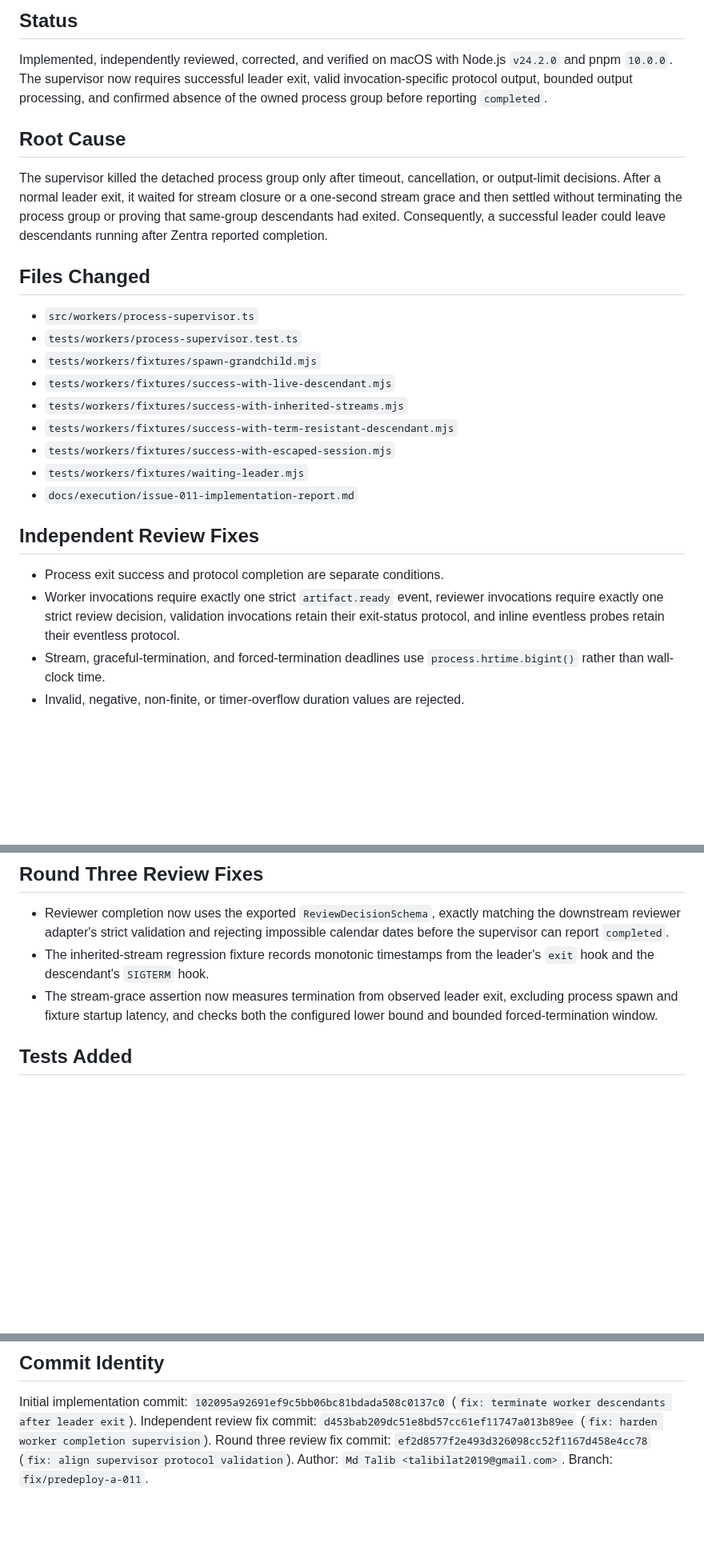
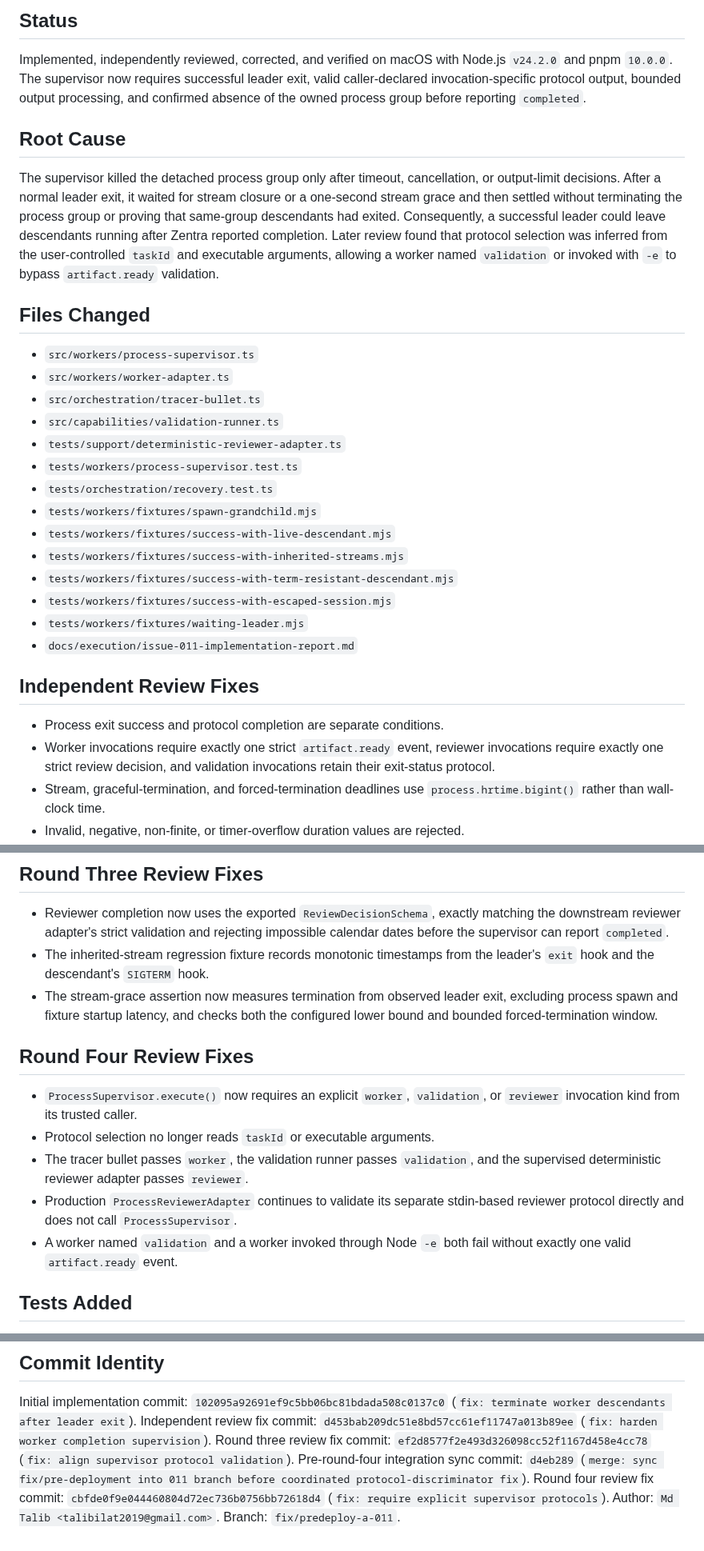
Before and after one commit to talibilat/zentra, a Markdown page: docs/execution/issue-011-implementation-report.md, 3 parts joined by grey strips. Shown at 80% size. Drawn GitHub-style; blank space fills up the shorter version.

Commit message:
docs: record issue 011 round four fix

```diff
--- a/docs/execution/issue-011-implementation-report.md
+++ b/docs/execution/issue-011-implementation-report.md
@@ -3,18 +3,24 @@
 ## Status
 
 Implemented, independently reviewed, corrected, and verified on macOS with Node.js `v24.2.0` and pnpm `10.0.0`.
-The supervisor now requires successful leader exit, valid invocation-specific protocol output, bounded output processing, and confirmed absence of the owned process group before reporting `completed`.
+The supervisor now requires successful leader exit, valid caller-declared invocation-specific protocol output, bounded output processing, and confirmed absence of the owned process group before reporting `completed`.
 
 ## Root Cause
 
 The supervisor killed the detached process group only after timeout, cancellation, or output-limit decisions.
 After a normal leader exit, it waited for stream closure or a one-second stream grace and then settled without terminating the process group or proving that same-group descendants had exited.
 Consequently, a successful leader could leave descendants running after Zentra reported completion.
+Later review found that protocol selection was inferred from the user-controlled `taskId` and executable arguments, allowing a worker named `validation` or invoked with `-e` to bypass `artifact.ready` validation.
 
 ## Files Changed
 
 - `src/workers/process-supervisor.ts`
+- `src/workers/worker-adapter.ts`
+- `src/orchestration/tracer-bullet.ts`
+- `src/capabilities/validation-runner.ts`
+- `tests/support/deterministic-reviewer-adapter.ts`
 - `tests/workers/process-supervisor.test.ts`
+- `tests/orchestration/recovery.test.ts`
 - `tests/workers/fixtures/spawn-grandchild.mjs`
 - `tests/workers/fixtures/success-with-live-descendant.mjs`
 - `tests/workers/fixtures/success-with-inherited-streams.mjs`
@@ -26,7 +32,7 @@ Consequently, a successful leader could leave descendants running after Zentra r
 ## Independent Review Fixes
 
 - Process exit success and protocol completion are separate conditions.
-- Worker invocations require exactly one strict `artifact.ready` event, reviewer invocations require exactly one strict review decision, validation invocations retain their exit-status protocol, and inline eventless probes retain their eventless protocol.
+- Worker invocations require exactly one strict `artifact.ready` event, reviewer invocations require exactly one strict review decision, and validation invocations retain their exit-status protocol.
 - Stream, graceful-termination, and forced-termination deadlines use `process.hrtime.bigint()` rather than wall-clock time.
 - Invalid, negative, non-finite, or timer-overflow duration values are rejected.
 - Group and leader signal denial cannot prevent settlement because absence confirmation is bounded and only `ESRCH` proves absence.
@@ -37,6 +43,14 @@ Consequently, a successful leader could leave descendants running after Zentra r
 - Reviewer completion now uses the exported `ReviewDecisionSchema`, exactly matching the downstream reviewer adapter's strict validation and rejecting impossible calendar dates before the supervisor can report `completed`.
 - The inherited-stream regression fixture records monotonic timestamps from the leader's `exit` hook and the descendant's `SIGTERM` hook.
 - The stream-grace assertion now measures termination from observed leader exit, excluding process spawn and fixture startup latency, and checks both the configured lower bound and bounded forced-termination window.
+
+## Round Four Review Fixes
+
+- `ProcessSupervisor.execute()` now requires an explicit `worker`, `validation`, or `reviewer` invocation kind from its trusted caller.
+- Protocol selection no longer reads `taskId` or executable arguments.
+- The tracer bullet passes `worker`, the validation runner passes `validation`, and the supervised deterministic reviewer adapter passes `reviewer`.
+- Production `ProcessReviewerAdapter` continues to validate its separate stdin-based reviewer protocol directly and does not call `ProcessSupervisor`.
+- A worker named `validation` and a worker invoked through Node `-e` both fail without exactly one valid `artifact.ready` event.
 
 ## Tests Added
 
@@ -98,5 +119,7 @@ This implementation does not claim containment of privileged processes, delibera
 Initial implementation commit: `102095a92691ef9c5bb06bc81bdada508c0137c0` (`fix: terminate worker descendants after leader exit`).
 Independent review fix commit: `d453bab209dc51e8bd57cc61ef11747a013b89ee` (`fix: harden worker completion supervision`).
 Round three review fix commit: `ef2d8577f2e493d326098cc52f1167d458e4cc78` (`fix: align supervisor protocol validation`).
+Pre-round-four integration sync commit: `d4eb289` (`merge: sync fix/pre-deployment into 011 branch before coordinated protocol-discriminator fix`).
+Round four review fix commit: `cbfde0f9e044460804d72ec736b0756bb72618d4` (`fix: require explicit supervisor protocols`).
 Author: `Md Talib <talibilat2019@gmail.com>`.
 Branch: `fix/predeploy-a-011`.
```
Also changed, not shown: other parts of docs/execution/issue-011-implementation-report.md (+9 -2 lines).
